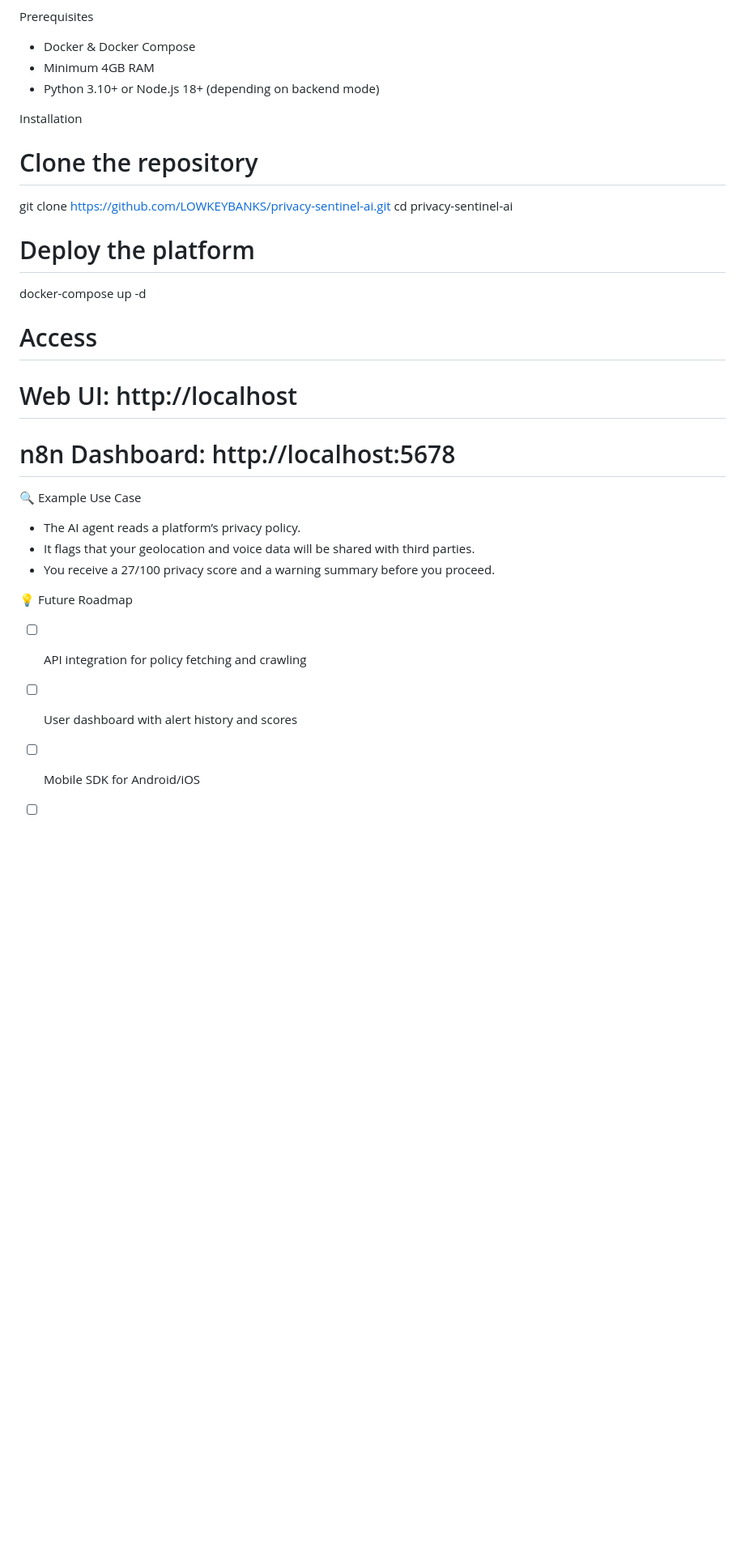
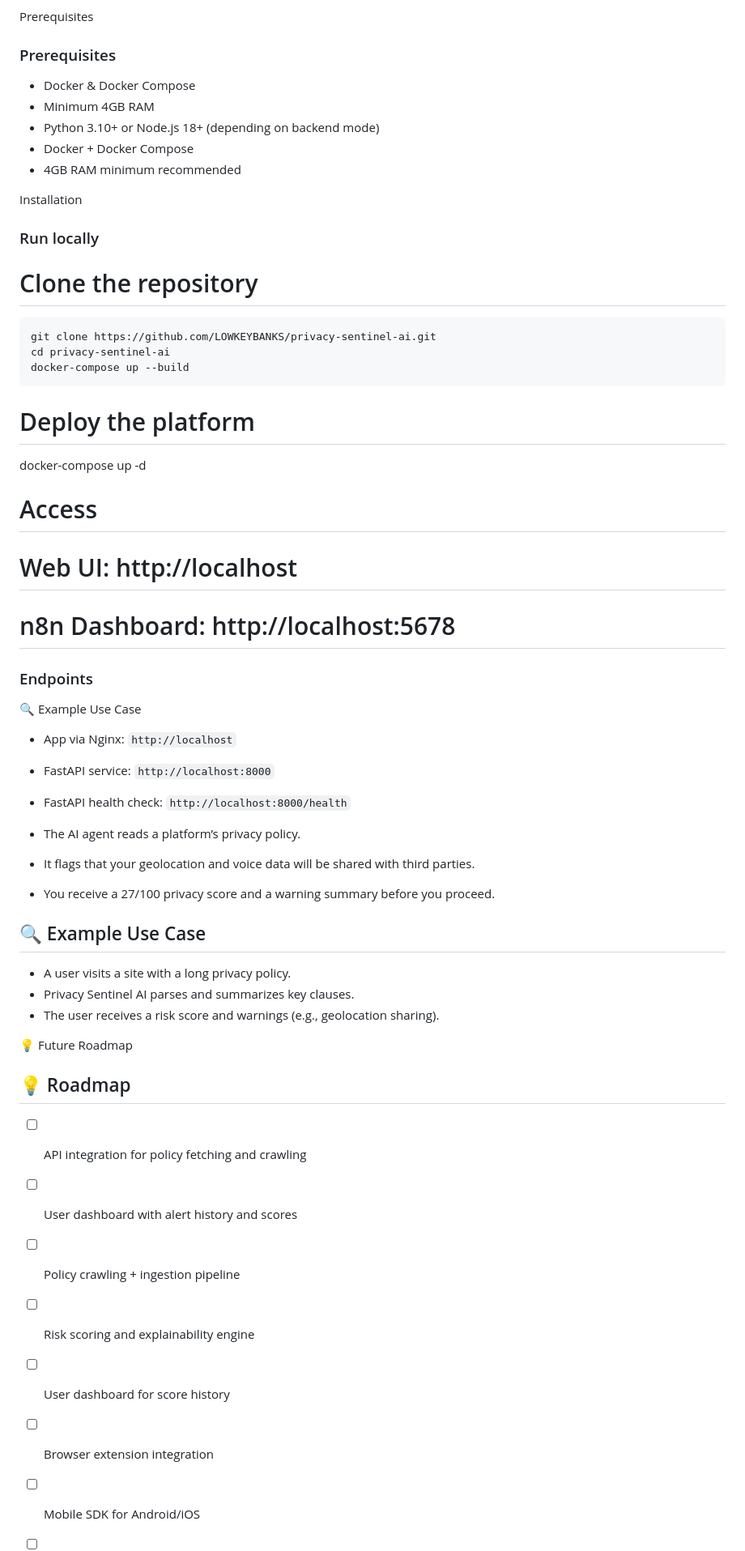
Before and after one commit to LOWKEYBANKS/privacy-sentinel-ai, a Markdown page: README.md, the part around one of its changes. Shown at 81% size. Drawn GitHub-style; blank space fills up the shorter version.

````diff
--- a/README.md
+++ b/README.md
@@ -38,15 +71,22 @@ The platform is built on a privacy-by-design foundation, ensuring all analysis c
 
 Prerequisites
+### Prerequisites
 
 - Docker & Docker Compose
 - Minimum 4GB RAM
 - Python 3.10+ or Node.js 18+ (depending on backend mode)
+- Docker + Docker Compose
+- 4GB RAM minimum recommended
 
 Installation
+### Run locally
 
 # Clone the repository
+```bash
 git clone https://github.com/LOWKEYBANKS/privacy-sentinel-ai.git
 cd privacy-sentinel-ai
+docker-compose up --build
+```
 
 # Deploy the platform
 docker-compose up -d
@@ -55,18 +95,31 @@ docker-compose up -d
 # Web UI: http://localhost
 # n8n Dashboard: http://localhost:5678
 
+### Endpoints
 
 🔍 Example Use Case
+- App via Nginx: `http://localhost`
+- FastAPI service: `http://localhost:8000`
+- FastAPI health check: `http://localhost:8000/health`
 
 - The AI agent reads a platform’s privacy policy.
 - It flags that your geolocation and voice data will be shared with third parties.
 - You receive a 27/100 privacy score and a warning summary before you proceed.
+## 🔍 Example Use Case
 
+- A user visits a site with a long privacy policy.
+- Privacy Sentinel AI parses and summarizes key clauses.
+- The user receives a risk score and warnings (e.g., geolocation sharing).
 
 💡 Future Roadmap
+## 💡 Roadmap
 
 - [ ] API integration for policy fetching and crawling
 - [ ] User dashboard with alert history and scores
+- [ ] Policy crawling + ingestion pipeline
+- [ ] Risk scoring and explainability engine
+- [ ] User dashboard for score history
+- [ ] Browser extension integration
 - [ ] Mobile SDK for Android/iOS
 - [ ] Subscription system ($1/month tier)
 - [ ] Browser-level opt-out automation
````
Also changed, not shown: other parts of README.md (+45 -0 lines).
